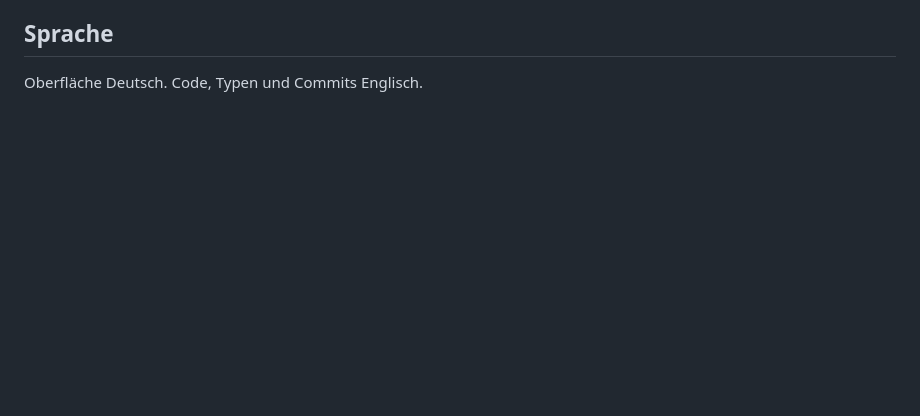
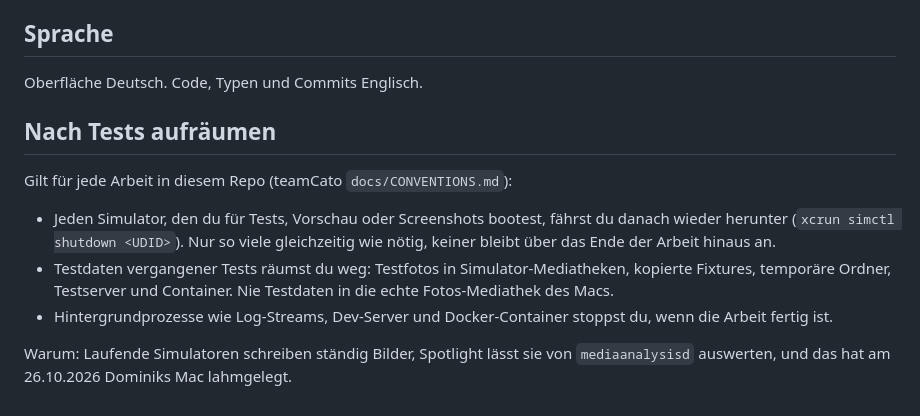
Before and after one commit to TeamCato/inkhash.app, a Markdown page: AGENTS.md, the part around the change. Rendered like a GitHub page; blank space fills up the shorter version.

Commit message:
docs: shut down simulators and clean up test data after tests

```diff
--- a/AGENTS.md
+++ b/AGENTS.md
@@ -53,3 +53,13 @@ Direkt auf `main` arbeiten. Keine Pull Requests, Dominik merged nicht selbst (te
 ## Sprache
 
 Oberfläche Deutsch. Code, Typen und Commits Englisch.
+
+## Nach Tests aufräumen
+
+Gilt für jede Arbeit in diesem Repo (teamCato `docs/CONVENTIONS.md`):
+
+- Jeden Simulator, den du für Tests, Vorschau oder Screenshots bootest, fährst du danach wieder herunter (`xcrun simctl shutdown <UDID>`). Nur so viele gleichzeitig wie nötig, keiner bleibt über das Ende der Arbeit hinaus an.
+- Testdaten vergangener Tests räumst du weg: Testfotos in Simulator-Mediatheken, kopierte Fixtures, temporäre Ordner, Testserver und Container. Nie Testdaten in die echte Fotos-Mediathek des Macs.
+- Hintergrundprozesse wie Log-Streams, Dev-Server und Docker-Container stoppst du, wenn die Arbeit fertig ist.
+
+Warum: Laufende Simulatoren schreiben ständig Bilder, Spotlight lässt sie von `mediaanalysisd` auswerten, und das hat am 26.10.2026 Dominiks Mac lahmgelegt.
```
